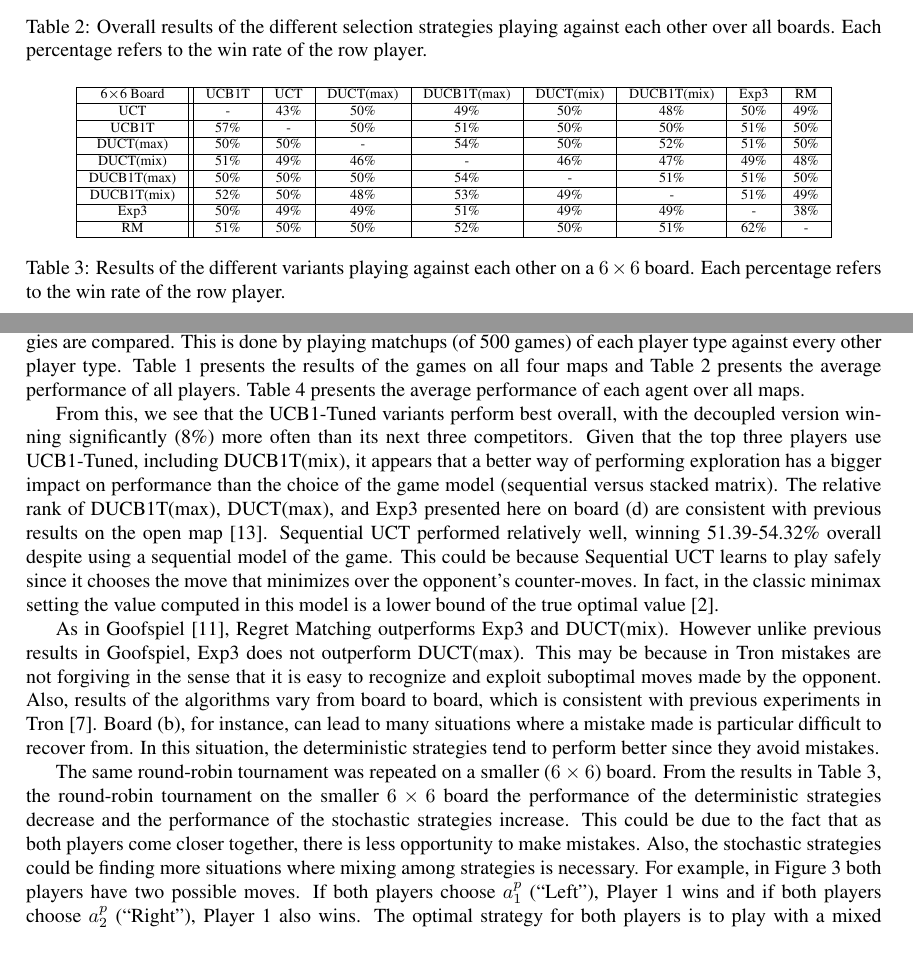
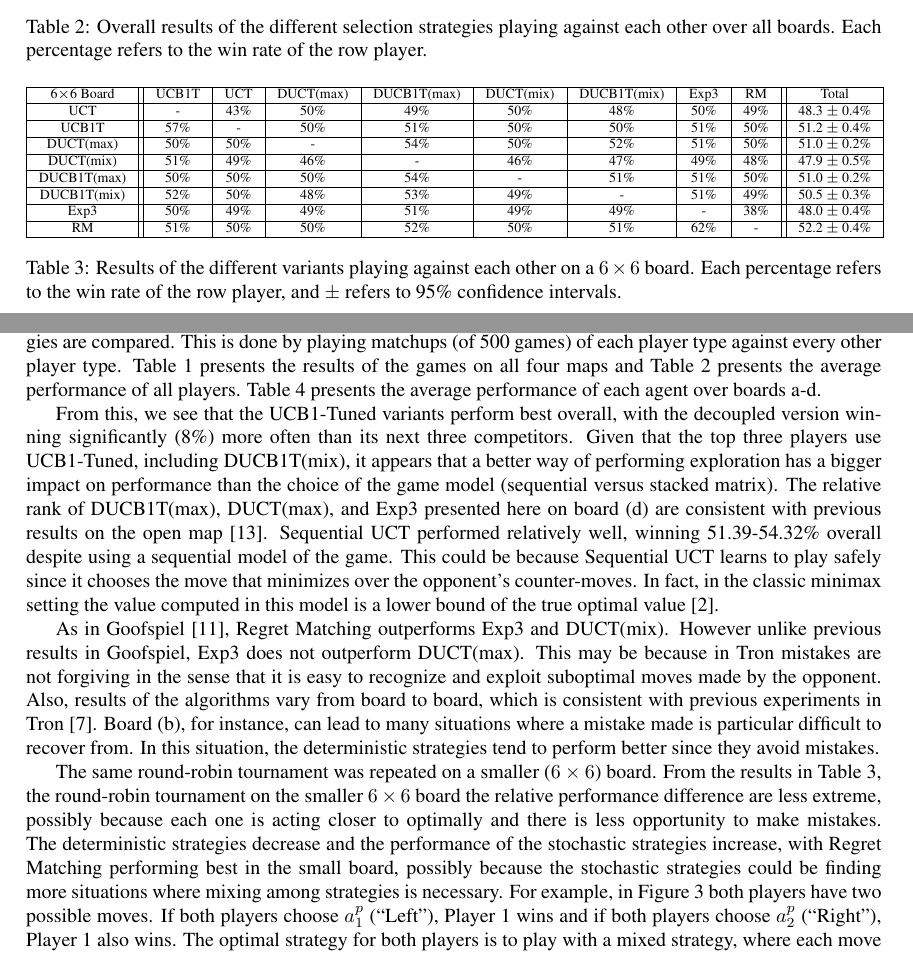
Before and after one commit to lanctot/sm-tron, a LaTeX paper (sm-tron.tex): two parts of pages 6 and 7 of 8, joined at a grey line, cut so that both start at the same text. Compiled offline with pdfLaTeX.

Commit message:
added totals to 6x6 board and comment in discussion

```diff
--- a/sm-tron.tex
+++ b/sm-tron.tex
@@ -508,17 +508,17 @@ Each percentage refers to the win rate of the row player. }
 
 \begin{table}[h!]\scriptsize
 \centering
-\begin{tabular}{|c||c|c|c|c|c|c|c|c|}
+\begin{tabular}{|c||c|c|c|c|c|c|c|c||c|}
 									\hline
-	6$\times$6 Board	& UCB1T 	& UCT		& DUCT(max)	& DUCB1T(max)	& DUCT(mix)	& DUCB1T(mix)	& Exp3 & RM  \\ \hline
-   UCT &    - & 43\% & 50\% & 49\% & 50\% & 48\% & 50\% & 49\% \\ \hline
- UCB1T & 57\% &    - & 50\% & 51\% & 50\% & 50\% & 51\% & 50\% \\ \hline
-   DUCT(max) & 50\% & 50\% &    - & 54\% & 50\% & 52\% & 51\% & 50\% \\ \hline
-   DUCT(mix) & 51\% & 49\% & 46\% &    - & 46\% & 47\% & 49\% & 48\% \\ \hline
- DUCB1T(max) & 50\% & 50\% & 50\% & 54\% &    - & 51\% & 51\% & 50\% \\ \hline
- DUCB1T(mix) & 52\% & 50\% & 48\% & 53\% & 49\% &    - & 51\% & 49\% \\ \hline
-      Exp3 & 50\% & 49\% & 49\% & 51\% & 49\% & 49\% &    - & 38\% \\ \hline
-        RM & 51\% & 50\% & 50\% & 52\% & 50\% & 51\% & 62\% &    - \\ \hline
+	6$\times$6 Board	& UCB1T 	& UCT		& DUCT(max)	& DUCB1T(max)	& DUCT(mix)	& DUCB1T(mix)	& Exp3 & RM & Total \\ \hline
+   UCT &    - & 43\% & 50\% & 49\% & 50\% & 48\% & 50\% & 49\%       & 48.3 $\pm$ 0.4\% \\ \hline
+ UCB1T & 57\% &    - & 50\% & 51\% & 50\% & 50\% & 51\% & 50\%       & 51.2 $\pm$ 0.4\% \\ \hline
+   DUCT(max) & 50\% & 50\% &    - & 54\% & 50\% & 52\% & 51\% & 50\% & 51.0 $\pm$ 0.2\% \\ \hline
+   DUCT(mix) & 51\% & 49\% & 46\% &    - & 46\% & 47\% & 49\% & 48\% & 47.9 $\pm$ 0.5\% \\ \hline
+ DUCB1T(max) & 50\% & 50\% & 50\% & 54\% &    - & 51\% & 51\% & 50\% & 51.0 $\pm$ 0.2\% \\ \hline
+ DUCB1T(mix) & 52\% & 50\% & 48\% & 53\% & 49\% &    - & 51\% & 49\% & 50.5 $\pm$ 0.3\% \\ \hline
+      Exp3 & 50\% & 49\% & 49\% & 51\% & 49\% & 49\% &    - & 38\%   & 48.0 $\pm$ 0.4\% \\ \hline
+        RM & 51\% & 50\% & 50\% & 52\% & 50\% & 51\% & 62\% &    -   & 52.2 $\pm$ 0.4\% \\ \hline
 %	UCB1T							& -				& 52\%	& 59\%			& 62\%				& 59\%			& 62\%				& 57\%& 61\%	& 59 $\pm$ 2.57 \%		\\ \hline
 %	UCT								& 48\%		& -			& 55\%			& 61\%				& 57\%			& 56\%				& 60\%& 59\%	& 57 $\pm$ 2.56 \%		\\ \hline
 %	DUCT(max)					& 41\%		& 45\%	& -					& 48\%				& 56\%			& 56\%				& 54\%& 60\%	& 52 $\pm$ 2.62 \%		\\ \hline
@@ -529,7 +529,7 @@ Each percentage refers to the win rate of the row player. }
 %	Exp3							& 39\%		& 41\%	& 40\%			& 39\%				& 51\%			& 41\%				& 54\%& -			& 44 $\pm$ 2.60 \%		\\ \hline
 \end{tabular}
 \caption{Results of the different variants playing against each other on a $6\times6$ board.
-Each percentage refers to the win rate of the row player. }%$\pm$ refers to 95\% confidence intervals.}
+Each percentage refers to the win rate of the row player, and $\pm$ refers to 95\% confidence intervals.}
 %\caption*{UCB1T=UCB1-Tuned, DUCB1T(max)=DUCB1-Tuned(max), DUCB1T(mix)=DUCB1-Tuned(mix), RM=Regret Matching}
 \label{table:rr_small}
 \end{table}
@@ -556,7 +556,7 @@ In this subsection, the performance of several players using different selection
 This is done by playing matchups (of 500 games) of each player type against every other player type.
 Table~\ref{table:round_robin} presents the results of the games on all four maps and Table~\ref{table:round_robin_total} presents the average
 performance of all players.
-Table~\ref{tbl:overall-avgs} presents the average performance of each agent over all maps.
+Table~\ref{tbl:overall-avgs} presents the average performance of each agent over boards a-d.
 
 %From this, we see that sequential UCT and UCB1-Tuned selection strategies perform best overall.
 From this, we see that the UCB1-Tuned variants perform best overall, with the decoupled version
@@ -597,10 +597,11 @@ From the results in Table~\ref{table:rr_small},
 %Since the board smaller, most of the variants can often compute the optimal choice.
 %we see that deterministic selection strategies are still doing better that stochastic
 %ones, but nonetheless perform better on the smaller board than on the larger board.
-the round-robin tournament on the smaller $6 \times 6$ board the performance of the
-deterministic strategies decrease and the performance of the stochastic strategies increase.
-This could be due to the fact that as both players come closer together, there is less opportunity to make mistakes.
-Also, the stochastic strategies could be finding more situations where mixing among strategies is necessary.
+the round-robin tournament on the smaller $6 \times 6$ board the relative performance difference are less extreme, possibly
+because each one is acting closer to optimally and there is less opportunity to make mistakes.
+The deterministic strategies decrease and the performance of the stochastic strategies increase, with Regret Matching
+performing best in the small board, possibly because the stochastic strategies could be finding more situations where mixing
+among strategies is necessary.
 For example, in Figure~\ref{fig:boards-example} both players have two possible moves. If both players choose $a^{p}_{1}$ (``Left''), Player 1 wins and if both players choose $a^{p}_{2}$ (``Right''), Player 1 also wins. The optimal strategy for both players is to play with a mixed strategy, where each move is chosen with probability $0.5$.
 
 %\subsubsection*{Discussion}
```
Also changed, not shown: sm-tron.pdf.
